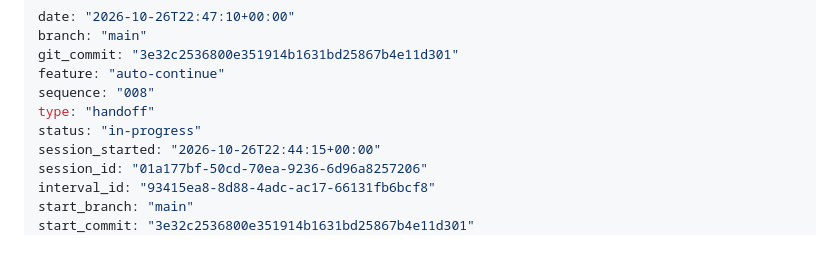
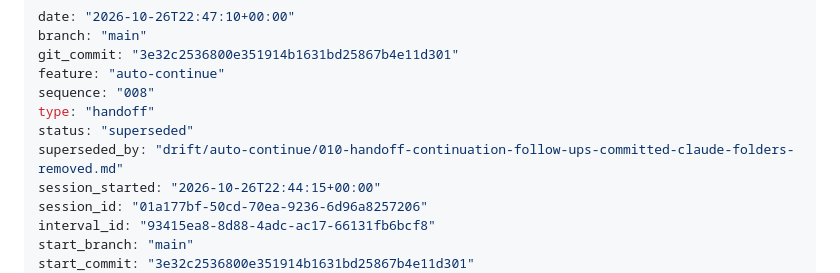
Before and after one commit to coylemichael/drift, a Markdown page: drift/auto-continue/008-handoff-target-warning-once-per-plan-and-unslopped.md, the part around the change. Drawn GitHub-style; blank space fills up the shorter version.

Commit message:
docs(drift): record the continuation follow-ups handoff

```diff
--- a/drift/auto-continue/008-handoff-target-warning-once-per-plan-and-unslopped.md
+++ b/drift/auto-continue/008-handoff-target-warning-once-per-plan-and-unslopped.md
@@ -5,7 +5,8 @@ git_commit: "3e32c2536800e351914b1631bd25867b4e11d301"
 feature: "auto-continue"
 sequence: "008"
 type: "handoff"
-status: "in-progress"
+status: "superseded"
+superseded_by: "drift/auto-continue/010-handoff-continuation-follow-ups-committed-claude-folders-removed.md"
 session_started: "2026-10-26T22:44:15+00:00"
 session_id: "01a177bf-50cd-70ea-9236-6d96a8257206"
 interval_id: "93415ea8-8d88-4adc-ac17-66131fb6bcf8"
```
Also changed, not shown: drift/auto-continue/010-handoff-continuation-follow-ups-committed-claude-folders-removed.md (added, +48 -0 lines).
